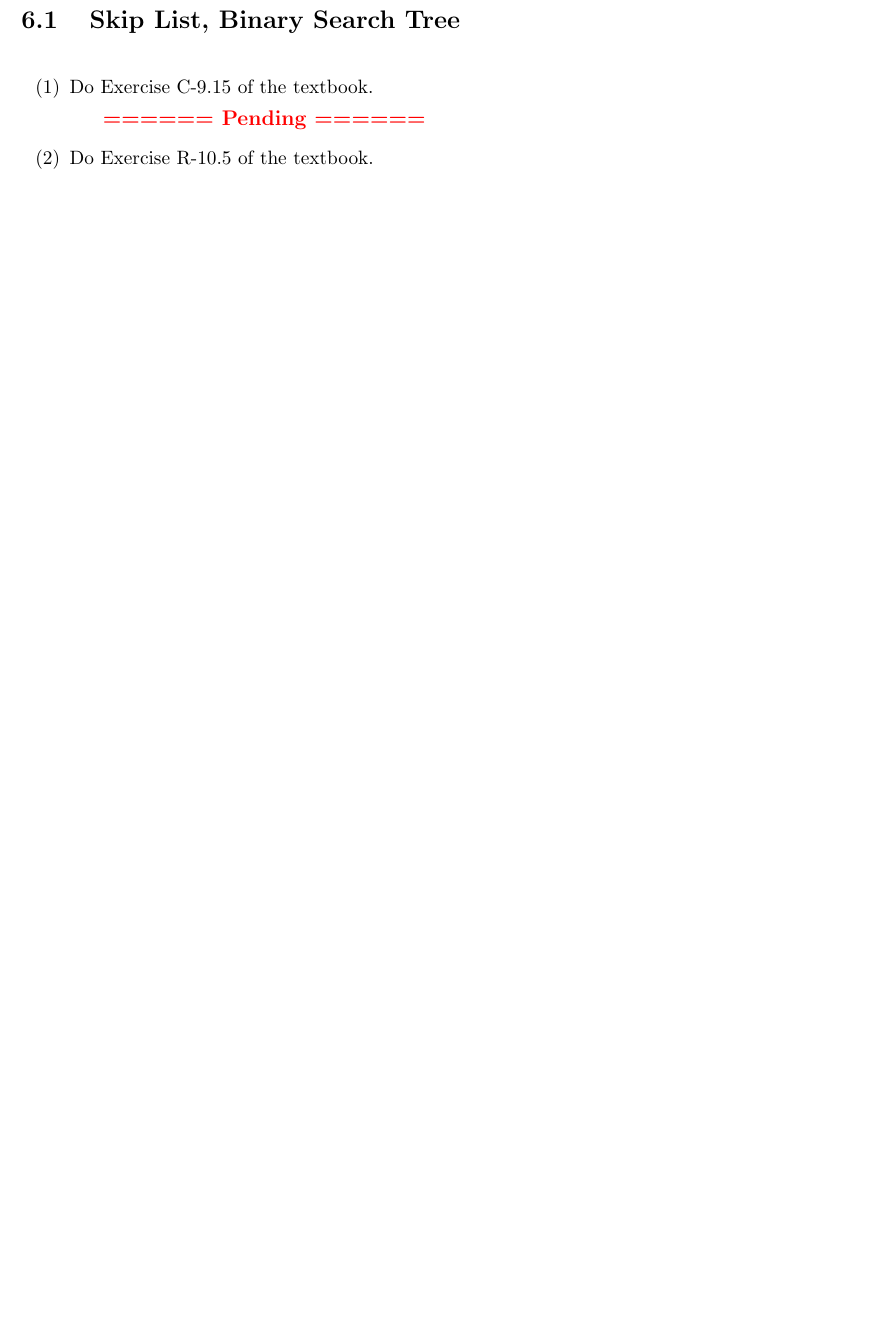
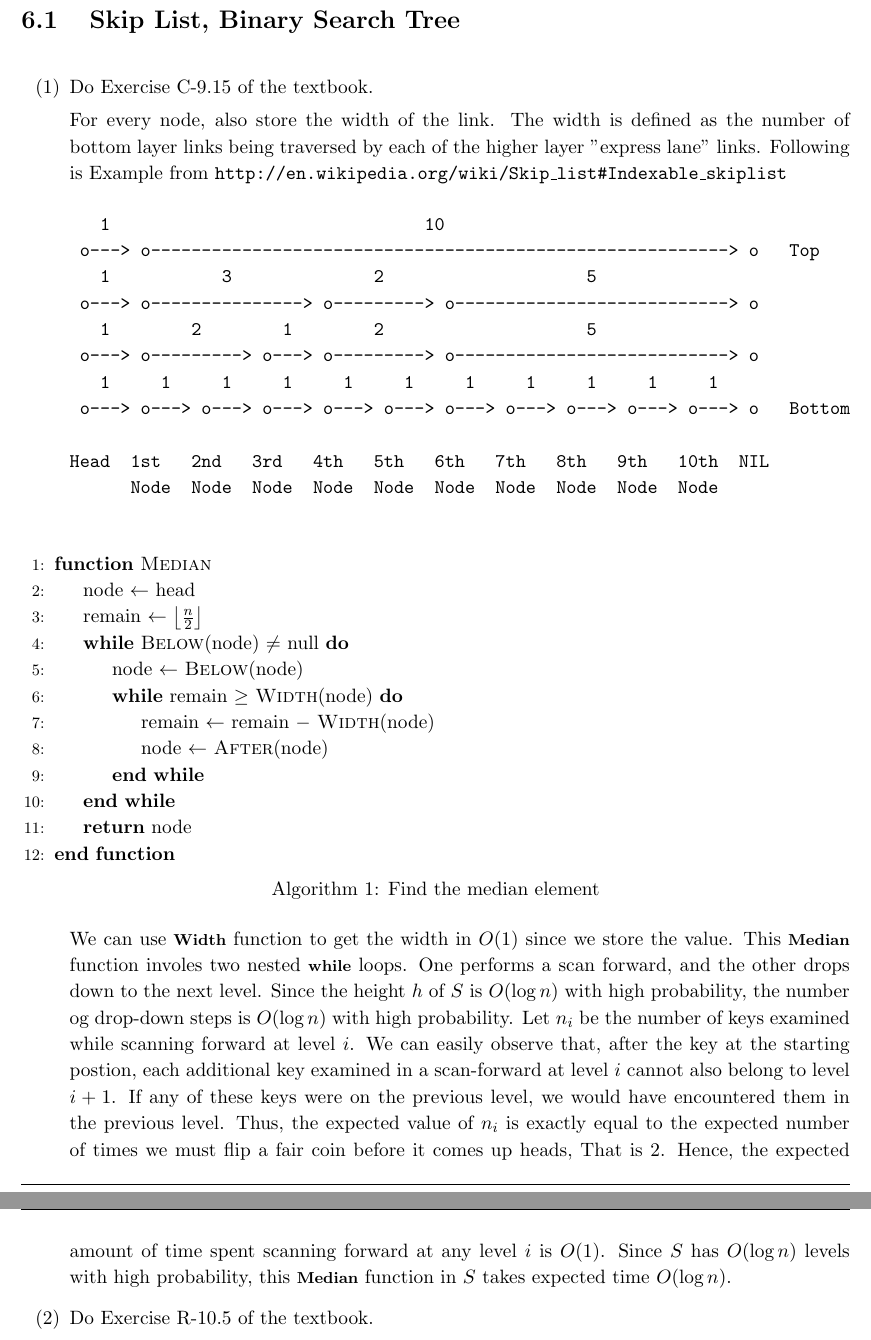
Before and after one commit to wheatdog/dsa, a LaTeX problem sheet (hw6/doc/homework.tex): part of page 2 of 2 before the commit and two parts of pages 2 and 3 of 4 after it, the two joined at a grey line, cut so that both start at the same text, the shorter picture padded with empty space. Compiled offline with pdfLaTeX.

Commit message:
finish 6.1 (1)(2)

```diff
--- a/hw6/doc/homework.tex
+++ b/hw6/doc/homework.tex
@@ -24,6 +24,7 @@
 
 
 \input{../../dep/dsa-hw-template.tex}
+\usepackage{qtree}
 
 \begin{document}
 
@@ -39,4 +40,55 @@
     \begin{enumerate}[label=(\arabic*)]
         \item Do Exercise C-9.15 of the textbook.
 
-            \pending
+            For every node, also store the width of the link. The width is
+            defined as the number of bottom layer links being traversed by each
+            of the higher layer "express lane" links. Following is
+            Example from \texttt{http://en.wikipedia.org/wiki/Skip\_list\#Indexable\_skiplist}
+
+    \begin{verbatim}
+   1                               10
+ o---> o---------------------------------------------------------> o   Top
+   1           3              2                    5
+ o---> o---------------> o---------> o---------------------------> o
+   1        2        1        2                    5
+ o---> o---------> o---> o---------> o---------------------------> o
+   1     1     1     1     1     1     1     1     1     1     1
+ o---> o---> o---> o---> o---> o---> o---> o---> o---> o---> o---> o   Bottom
+
+Head  1st   2nd   3rd   4th   5th   6th   7th   8th   9th   10th  NIL
+      Node  Node  Node  Node  Node  Node  Node  Node  Node  Node
+    \end{verbatim}
+
+            \begin{algorithm}[]
+                \begin{algorithmic}[1]
+                    \Function{Median}{}
+                    \State{node $\gets$ head}
+                    \State{remain $\gets \left \lfloor{\frac{n}{2}}\right \rfloor $}
+                    \While{\Call{Below}{node} $\neq$ null}
+                    \State{node $\gets$ \Call{Below}{node}}
+                        \While{remain $\geq$ \Call{Width}{node}}
+                            \State{remain $\gets$ remain $-$ \Call{Width}{node}}
+                            \State{node $\gets$ \Call{After}{node}}
+                        \EndWhile
+                    \EndWhile
+                    \State{\Return{node}}
+                    \EndFunction{}
+                \end{algorithmic}
+                \caption{Find the median element}
+            \end{algorithm}
+            We can use \alg{Width} function to get the width in $O(1)$ since we
+            store the value. This \alg{Median} function involes two nested
+            \alg{while} loops. One performs a scan forward, and the other drops
+            down to the next level. Since the height $h$ of $S$ is $O(\log n)$
+            with high probability, the number og drop-down steps is $O(\log n)$
+            with high probability. Let $n_i$ be the number of keys examined while
+            scanning forward at level $i$. We can easily observe that, after the
+            key at the starting postion, each additional key examined in a
+            scan-forward at level $i$ cannot also belong to level $i+1$. If any
+            of these keys were on the previous level, we would have encountered
+            them in the previous level. Thus, the expected value of $n_i$ is
+            exactly equal to the expected number of times we must flip a fair
+            coin before it comes up heads, That is 2. Hence, the expected amount
+            of time spent scanning forward at any level $i$ is $O(1)$. Since
+            $S$ has $O(\log n)$ levels with high probability, this \alg{Median}
+            function in $S$ takes expected time $O(\log n)$.
```
Also changed, not shown: hw6/doc/homework.tex.pdf, hw6/doc/homework.tex (19 more changed lines).
